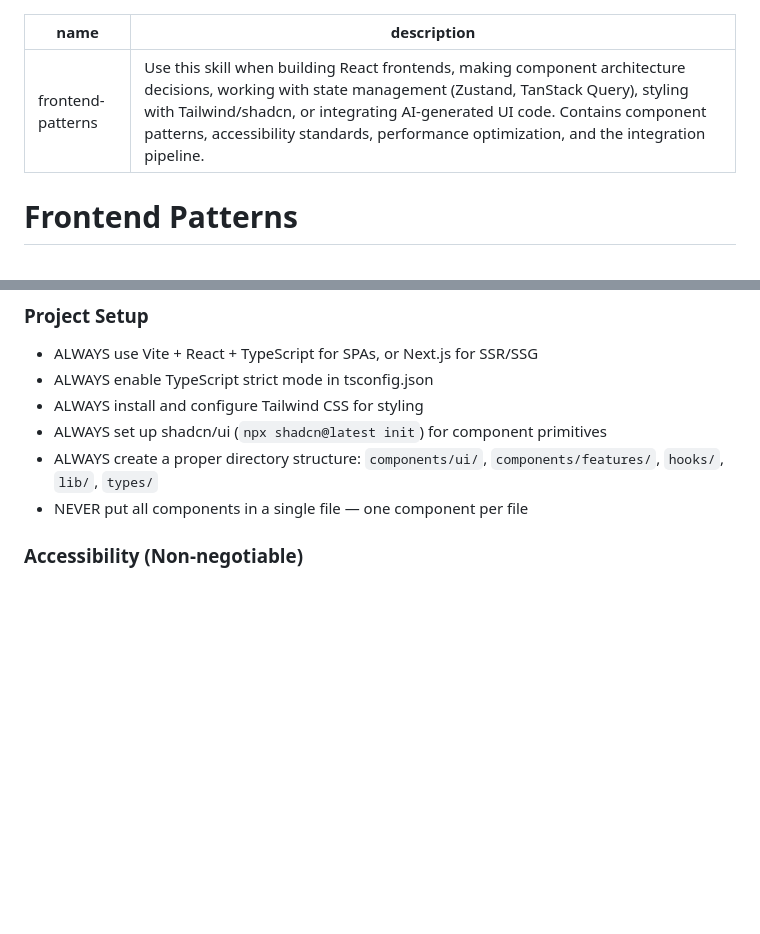
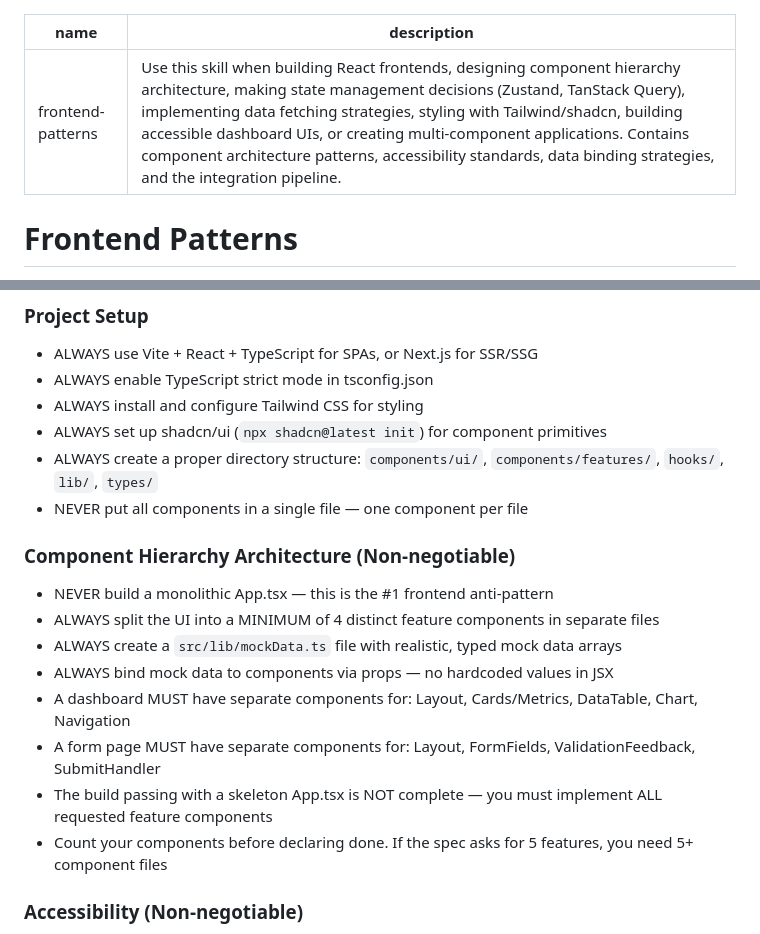
Before and after one commit to jord0-cmd/astra-devkit, a Markdown page: skills/frontend-patterns/SKILL.md, 2 parts joined by grey strips. GitHub-like rendering; blank space fills up the shorter version.

```diff
--- a/skills/frontend-patterns/SKILL.md
+++ b/skills/frontend-patterns/SKILL.md
@@ -1,6 +1,6 @@
 ---
 name: frontend-patterns
-description: Use this skill when building React frontends, making component architecture decisions, working with state management (Zustand, TanStack Query), styling with Tailwind/shadcn, or integrating AI-generated UI code. Contains component patterns, accessibility standards, performance optimization, and the integration pipeline.
+description: Use this skill when building React frontends, designing component hierarchy architecture, making state management decisions (Zustand, TanStack Query), implementing data fetching strategies, styling with Tailwind/shadcn, building accessible dashboard UIs, or creating multi-component applications. Contains component architecture patterns, accessibility standards, data binding strategies, and the integration pipeline.
 ---
 
 # Frontend Patterns
@@ -20,6 +20,16 @@ These rules override tutorial defaults. Follow them exactly.
 - ALWAYS set up shadcn/ui (`npx shadcn@latest init`) for component primitives
 - ALWAYS create a proper directory structure: `components/ui/`, `components/features/`, `hooks/`, `lib/`, `types/`
 - NEVER put all components in a single file — one component per file
+
+### Component Hierarchy Architecture (Non-negotiable)
+- NEVER build a monolithic App.tsx — this is the #1 frontend anti-pattern
+- ALWAYS split the UI into a MINIMUM of 4 distinct feature components in separate files
+- ALWAYS create a `src/lib/mockData.ts` file with realistic, typed mock data arrays
+- ALWAYS bind mock data to components via props — no hardcoded values in JSX
+- A dashboard MUST have separate components for: Layout, Cards/Metrics, DataTable, Chart, Navigation
+- A form page MUST have separate components for: Layout, FormFields, ValidationFeedback, SubmitHandler
+- The build passing with a skeleton App.tsx is NOT complete — you must implement ALL requested feature components
+- Count your components before declaring done. If the spec asks for 5 features, you need 5+ component files
 
 ### Accessibility (Non-negotiable)
 - ALWAYS use semantic HTML: `<main>`, `<nav>`, `<section>`, `<header>`, `<footer>`, `<article>`
```
Also changed, not shown: skills/kickstart/SKILL.md (+12 -8 lines).
